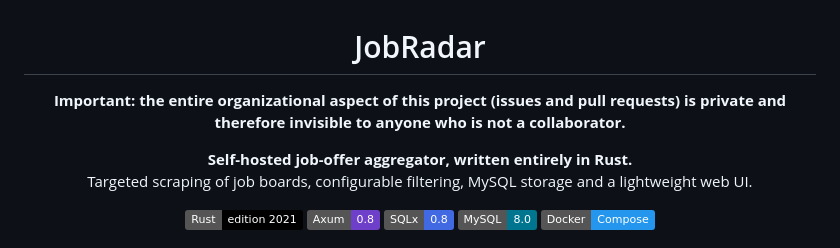
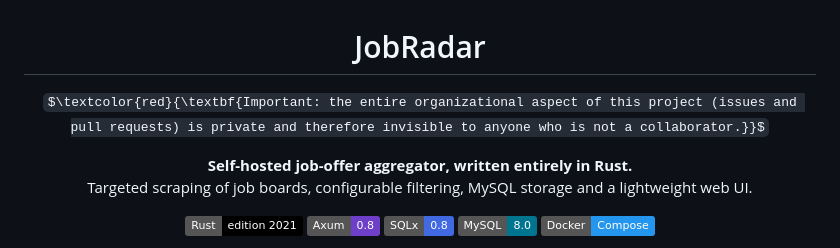
Before and after one commit to Matt4401/JobRadar, a Markdown page: README.md, the part around the change. GitHub-like rendering; badges without logos; some formulas as TeX source.

Commit message:
fix(README.md): try to had the mention in red

```diff
--- a/README.md
+++ b/README.md
@@ -1,7 +1,7 @@
 <h1 align="center">JobRadar</h1>
 
 <p align="center">
-  <font color="red"><strong>Important: the entire organizational aspect of this project (issues and pull requests) is private and therefore invisible to anyone who is not a collaborator.</strong></font>
+  $\textcolor{red}{\textbf{Important: the entire organizational aspect of this project (issues and pull requests) is private and therefore invisible to anyone who is not a collaborator.}}$
 </p>
 
 <p align="center">
```
